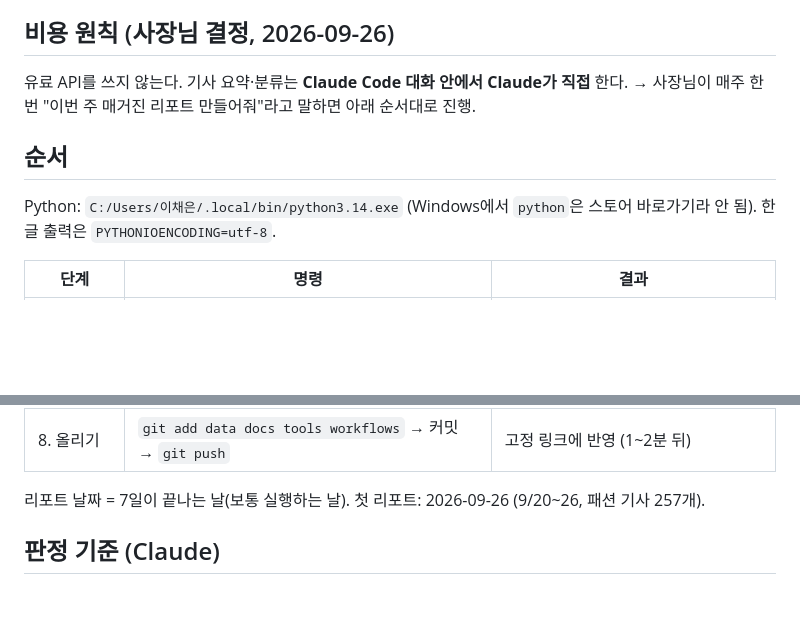
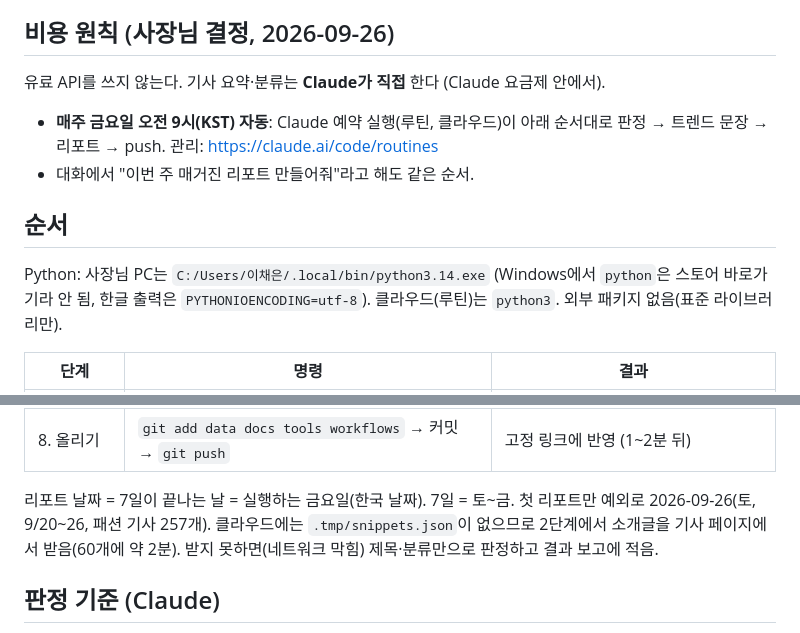
Before and after one commit to lkw5406-png/magazine-trend, a Markdown page: workflows/magazine_weekly_report.md, 2 parts joined by grey strips. Rendered like a GitHub page; blank space fills up the shorter version.

Commit message:
매뉴얼: 매주 금요일 오전 9시 클라우드 루틴 자동 실행, 클라우드용 python3
Co-Authored-By: Claude Opus 5.5 <noreply@anthropic.com>

```diff
--- a/workflows/magazine_weekly_report.md
+++ b/workflows/magazine_weekly_report.md
@@ -5,11 +5,12 @@
 필수: 기사 요약 모음 / 컬러·소재 / 뜨는 키워드·아이템 / 여성복·남성복 구분 / 국내·해외 구분 / 시각 참고자료(사진).
 
 ## 비용 원칙 (사장님 결정, 2026-09-26)
-유료 API를 쓰지 않는다. 기사 요약·분류는 **Claude Code 대화 안에서 Claude가 직접** 한다.
-→ 사장님이 매주 한 번 "이번 주 매거진 리포트 만들어줘"라고 말하면 아래 순서대로 진행.
+유료 API를 쓰지 않는다. 기사 요약·분류는 **Claude가 직접** 한다 (Claude 요금제 안에서).
+- **매주 금요일 오전 9시(KST) 자동**: Claude 예약 실행(루틴, 클라우드)이 아래 순서대로 판정 → 트렌드 문장 → 리포트 → push. 관리: https://claude.ai/code/routines
+- 대화에서 "이번 주 매거진 리포트 만들어줘"라고 해도 같은 순서.
 
 ## 순서
-Python: `C:/Users/이채은/.local/bin/python3.14.exe` (Windows에서 `python`은 스토어 바로가기라 안 됨). 한글 출력은 `PYTHONIOENCODING=utf-8`.
+Python: 사장님 PC는 `C:/Users/이채은/.local/bin/python3.14.exe` (Windows에서 `python`은 스토어 바로가기라 안 됨, 한글 출력은 `PYTHONIOENCODING=utf-8`). 클라우드(루틴)는 `python3`. 외부 패키지 없음(표준 라이브러리만).
 
 | 단계 | 명령 | 결과 |
 |---|---|---|
@@ -23,7 +24,8 @@ Python: `C:/Users/이채은/.local/bin/python3.14.exe` (Windows에서 `python`
 | 7. 화면 점검 | Edge 헤드리스 캡처 (아래) | PC·휴대폰 확인 |
 | 8. 올리기 | `git add data docs tools workflows` → 커밋 → `git push` | 고정 링크에 반영 (1~2분 뒤) |
 
-리포트 날짜 = 7일이 끝나는 날(보통 실행하는 날). 첫 리포트: 2026-09-26 (9/20~26, 패션 기사 257개).
+리포트 날짜 = 7일이 끝나는 날 = 실행하는 금요일(한국 날짜). 7일 = 토~금. 첫 리포트만 예외로 2026-09-26(토, 9/20~26, 패션 기사 257개).
+클라우드에는 `.tmp/snippets.json`이 없으므로 2단계에서 소개글을 기사 페이지에서 받음(60개에 약 2분). 받지 못하면(네트워크 막힘) 제목·분류만으로 판정하고 결과 보고에 적음.
 
 ## 판정 기준 (Claude)
 - **패션(fashion: true)**: 컬렉션·런웨이, 트렌드, 아이템·쇼핑, 셀럽·스트리트 스타일, 패션 화보·디자이너 인터뷰, 디자인에 영향 있는 브랜드 뉴스(디렉터 교체, 협업, 생산지 논란).
```
